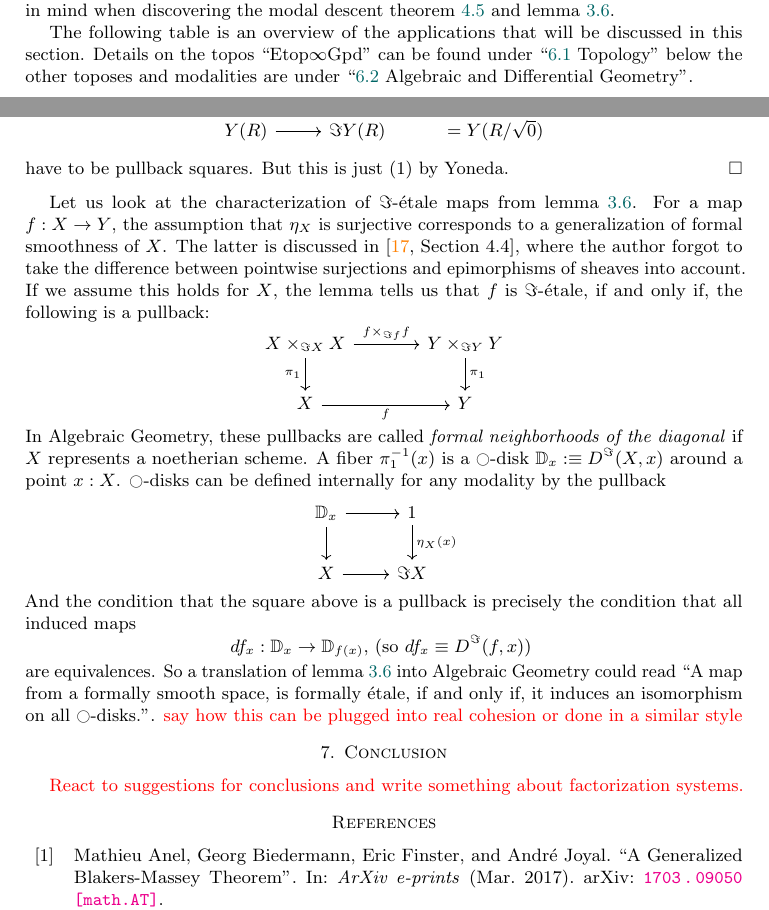
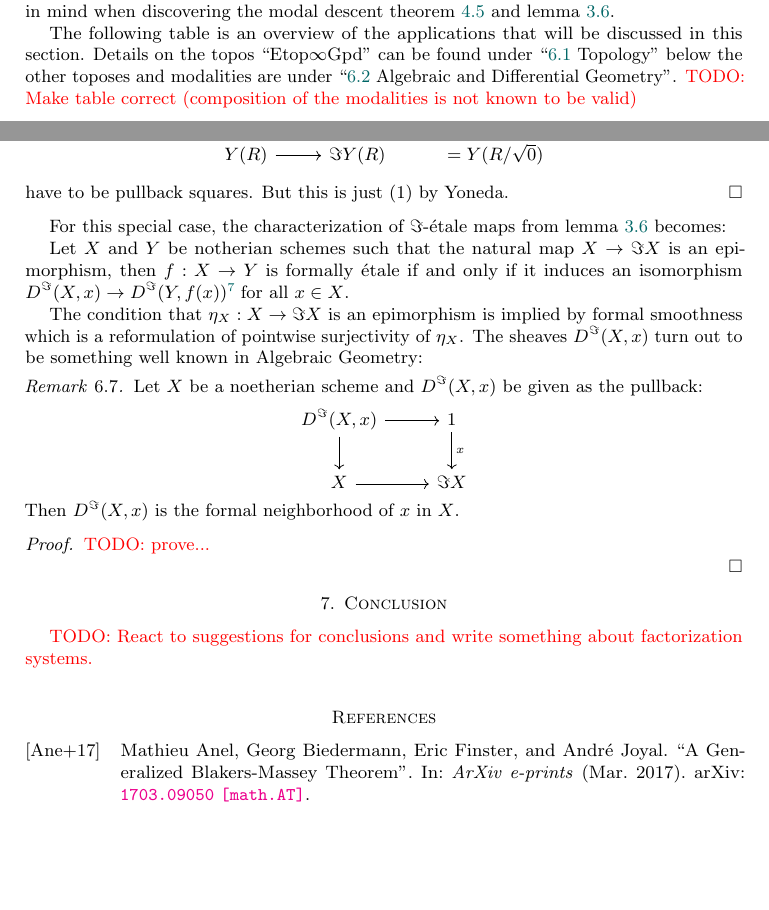
Before and after one commit to EgbertRijke/formally_etale, a LaTeX paper (modal_descent.tex, which reads hott.sty): two parts of pages 13 and 19 of 20, joined at a grey line, cut so that both start at the same text, the shorter picture padded with empty space. Compiled offline with pdfLaTeX.

Commit message:
include reference, change citation style to something more informative

```diff
--- a/hott.sty
+++ b/hott.sty
@@ -51,7 +51,7 @@
 \RequirePackage{bussproofs}
 \RequirePackage{tipa} % for textesh
 
-\RequirePackage[style=numeric,maxnames=10,backend=biber,hyperref=true]{biblatex}
+\RequirePackage[style=alphabetic,maxnames=10,backend=biber,hyperref=true]{biblatex}
 \definecolor{darkblue}{rgb}{0,0.4,0.4}
 
 % For some reason the following can't be above hyperref.
--- a/modal_descent.tex
+++ b/modal_descent.tex
@@ -19,7 +19,7 @@
 \newcommand{\FSGrpOne}{\ensuremath{\mathsf{FSGrp}_1}}
 \newcommand{\FSGrp}{\ensuremath{\mathsf{FSGrp}}}
 \newcommand{\Spaces}{\ensuremath{\mathrm{Etop}\infty\mathrm{Gpd}}}
-\newcommand{\todo}[1]{{\color{red}#1}}
+\newcommand{\todo}[1]{{\color{red}TODO: #1 \\}}
 \newcommand{\ignore}[1]{}
 
 \addbibresource{literatur.bib}
@@ -762,6 +762,7 @@ Another goal of this section, which is probably the most important, is to make t
 
 The following table is an overview of the applications that will be discussed in this section.
 Details on the topos ``$\Spaces$'' can be found under ``\ref{subsection:toplogical stacks} Topology'' below the other toposes and modalities are under ``\ref{subsection:algebraic and differential geometry} Algebraic and Differential Geometry''.
+\todo{Make table correct (composition of the modalities is not known to be valid)}
 \begin{center}
   \begin{tabular}{p{3.5cm}p{8.5cm}}
     \toprule
@@ -1044,30 +1045,27 @@ We use the fact, that the noetherian schemes are also sheaves in the Zariski Top
   have to be pullback squares. But this is just (1) by Yoneda.
 \end{proof}
 
-Let us look at the characterization of $\Im$-étale maps from lemma \ref{lem:etale_char}.
-For a map $f:X\to Y$, the assumption that $\eta_X$ is surjective corresponds to a generalization of formal smoothness of $X$.
-The latter is discussed in \cite[Section 4.4]{wellen-thesis}, where the author forgot to take the difference between pointwise surjections and epimorphisms of sheaves into account.
-If we assume this holds for $X$, the lemma tells us that $f$ is $\Im$-étale, if and only if, the following is a pullback:
-\begin{equation*}
-\begin{tikzcd}[column sep=large]
-X\times_{\Im X} X \arrow[d,swap,"\pi_1"] \arrow[r,"{f\times_{\Im f} f}"] & Y\times_{\Im Y} Y \arrow[d,"\pi_1"] \\
-X \arrow[r,swap,"f"] & Y
-\end{tikzcd}
-\end{equation*}
-In Algebraic Geometry, these pullbacks are called \emph{formal neighborhoods of the diagonal} if $X$ represents a noetherian scheme.
-A fiber $\pi_1^{-1}(x)$ is a $\modal$-disk $\bD_x:\equiv D^\Im(X,x)$ around a point $x:X$.
-$\modal$-disks can be defined internally for any modality by the pullback
-\begin{equation*}
-  \begin{tikzcd}
-    \bD_x\arrow[r]\arrow[d] & 1\arrow[d, "\eta_X(x)"] \\
-    X \arrow[r] & \Im X
-  \end{tikzcd}
-\end{equation*}
-And the condition that the square above is a pullback is precisely the condition that all induced maps
-\[ df_x:\bD_x\to\bD_{f(x)}\text{, (so $df_x\equiv D^\Im(f,x)$) }\]
-are equivalences. So a translation of lemma \ref{lem:etale_char} into Algebraic Geometry could read
-``A map from a formally smooth space, is formally étale, if and only if, it induces an isomorphism on all $\modal$-disks.''.
-\todo{say how this can be plugged into real cohesion or done in a similar style}
+For this special case, the characterization of $\Im$-étale maps from lemma \ref{lem:etale_char} becomes:
+
+Let $X$ and $Y$ be notherian schemes such that the natural map $X\to \Im X$ is an epimorphism,
+then $f:X\to Y$ is formally étale if and only if it induces an isomorphism $D^\Im(X,x)\to D^\Im(Y,f(x))$\footnote{We will make precise what we mean by $D^\Im$ in the next remark. } for all $x\in X$.
+
+The condition that $\eta_X:X\to \Im X$ is an epimorphism is implied by formal smoothness which is a reformulation of pointwise surjectivity of $\eta_X$.
+The sheaves $D^\Im(X,x)$ turn out to be something well known in Algebraic Geometry:
+\begin{rmk}
+  Let $X$ be a noetherian scheme and $D^\Im(X,x)$ be given as the pullback:
+  \begin{center}
+    \begin{tikzcd}
+      D^\Im(X,x)\arrow[d]\arrow[r] & 1\arrow[d, "x"] \\
+      X\arrow[r] & \Im X
+    \end{tikzcd}
+  \end{center}
+  Then $D^\Im(X,x)$ is the formal neighborhood of $x$ in $X$.
+\end{rmk}
+\begin{proof}
+  \todo{prove...}
+\end{proof}
+
 
 \section{Conclusion}
 \todo{React to suggestions for conclusions and write something about factorization systems.}
```
Also changed, not shown: modal_descent.tex (4 more changed lines).
